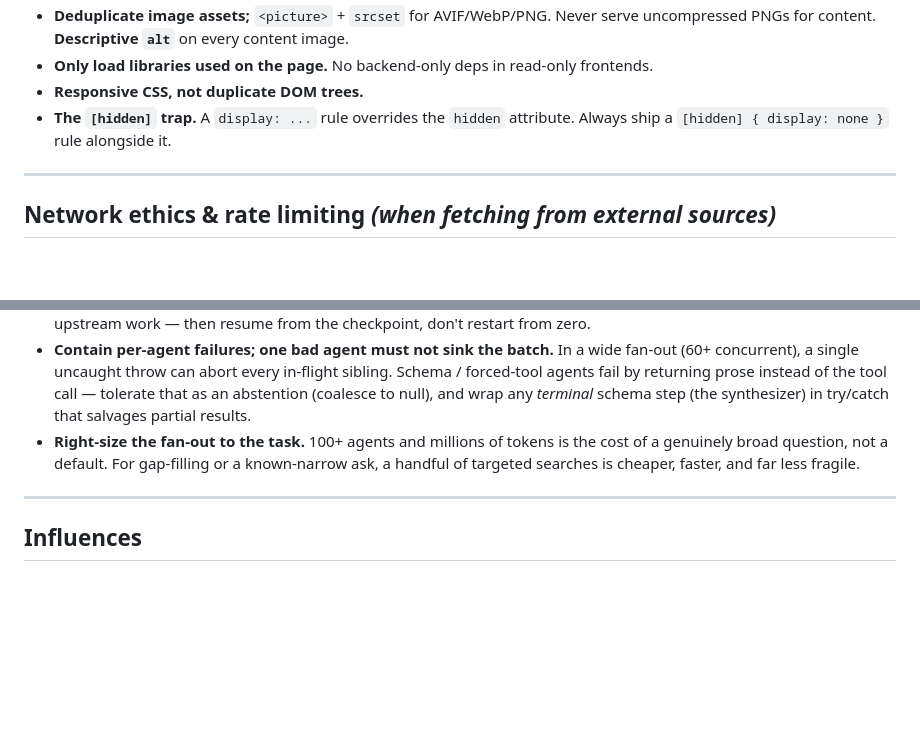
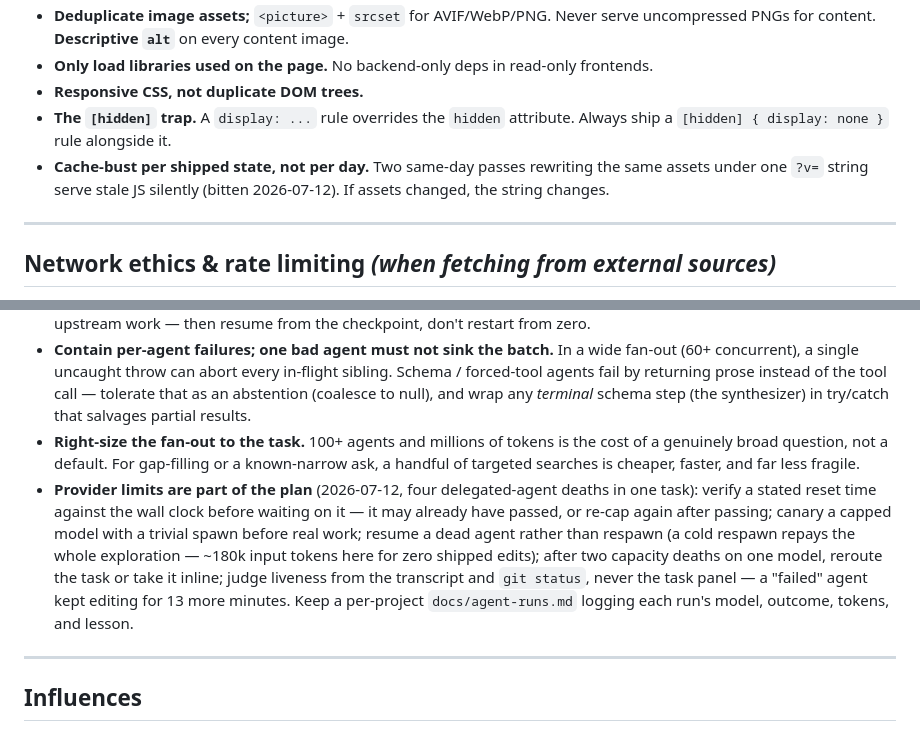
Before and after one commit to pranava0x0/PPAhelper, a Markdown page: CLAUDE.md, 2 parts joined by grey strips. Drawn GitHub-style; blank space fills up the shorter version.

```diff
--- a/CLAUDE.md
+++ b/CLAUDE.md
@@ -152,6 +152,7 @@ A living audit trail in the project root.
 - **Only load libraries used on the page.** No backend-only deps in read-only frontends.
 - **Responsive CSS, not duplicate DOM trees.**
 - **The `[hidden]` trap.** A `display: ...` rule overrides the `hidden` attribute. Always ship a `[hidden] { display: none }` rule alongside it.
+- **Cache-bust per shipped state, not per day.** Two same-day passes rewriting the same assets under one `?v=` string serve stale JS silently (bitten 2026-07-12). If assets changed, the string changes.
 
 ---
 
@@ -198,6 +199,7 @@ Scar tissue from a deep-research run that died at ~106 agents (operational drill
 - **Checkpoint intermediate results to disk.** The fan-out phases (search, fetch, verify) are the expensive part; the final synthesize is cheap. Persist each phase's output so a late-stage crash is salvageable instead of discarding hours of upstream work — then resume from the checkpoint, don't restart from zero.
 - **Contain per-agent failures; one bad agent must not sink the batch.** In a wide fan-out (60+ concurrent), a single uncaught throw can abort every in-flight sibling. Schema / forced-tool agents fail by returning prose instead of the tool call — tolerate that as an abstention (coalesce to null), and wrap any *terminal* schema step (the synthesizer) in try/catch that salvages partial results.
 - **Right-size the fan-out to the task.** 100+ agents and millions of tokens is the cost of a genuinely broad question, not a default. For gap-filling or a known-narrow ask, a handful of targeted searches is cheaper, faster, and far less fragile.
+- **Provider limits are part of the plan** (2026-07-12, four delegated-agent deaths in one task): verify a stated reset time against the wall clock before waiting on it — it may already have passed, or re-cap again after passing; canary a capped model with a trivial spawn before real work; resume a dead agent rather than respawn (a cold respawn repays the whole exploration — ~180k input tokens here for zero shipped edits); after two capacity deaths on one model, reroute the task or take it inline; judge liveness from the transcript and `git status`, never the task panel — a "failed" agent kept editing for 13 more minutes. Keep a per-project `docs/agent-runs.md` logging each run's model, outcome, tokens, and lesson.
 
 ---
 
```
Also changed, not shown: DESIGN.md (+4 -0 lines), docs/agent-runs.md (+37 -0 lines).
